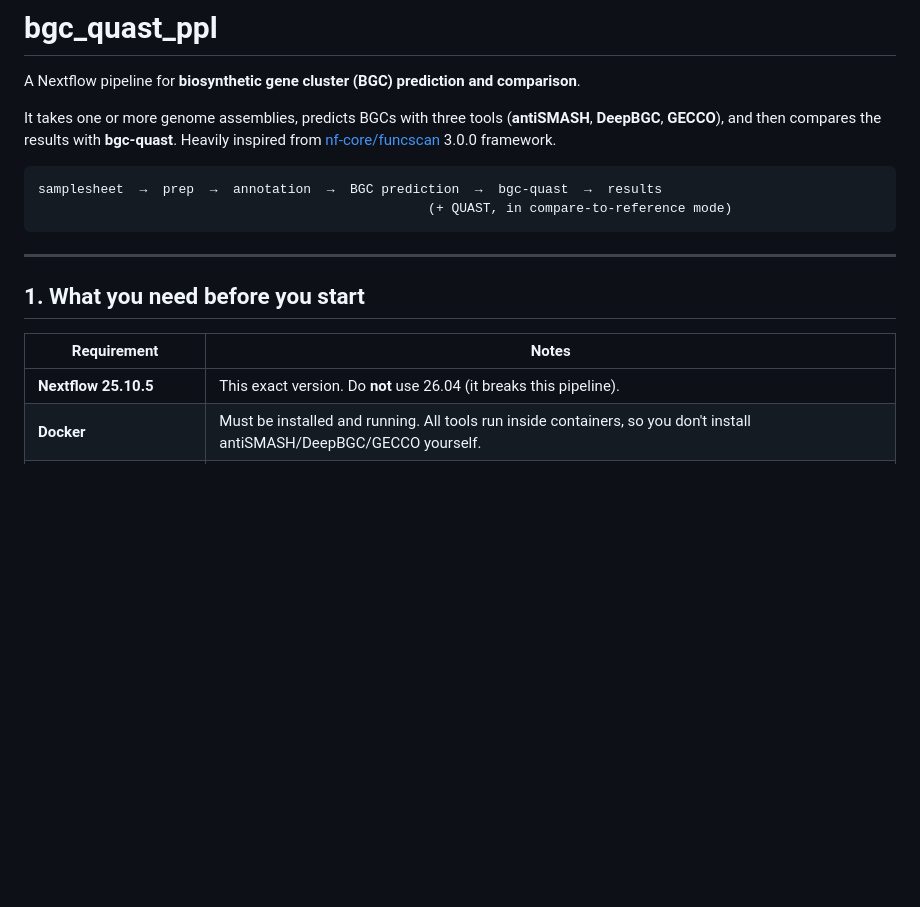
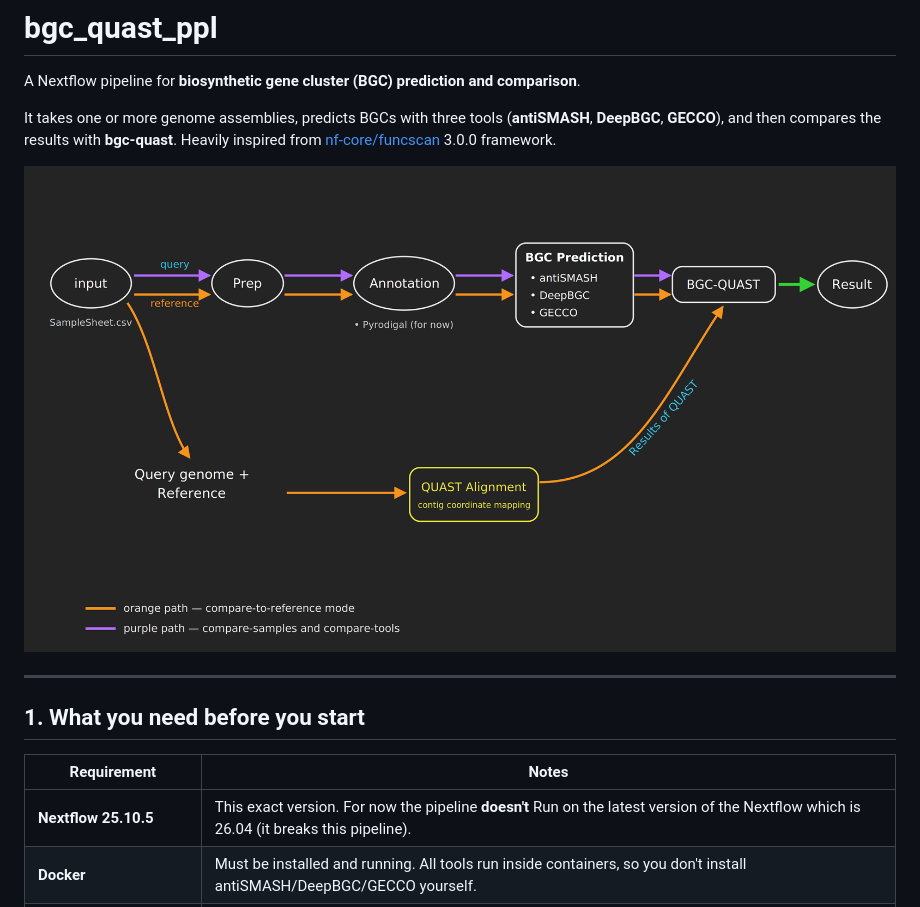
Before and after one commit to Seg0fieD/bgc_quast_ppl, a Markdown page: README.md, the part around the change. Rendered like a GitHub page; pictures changed too: docs/images/pipeline_diagram.png (added); blank space fills up the shorter version.

Commit message:
Updating pipeline diagram

````diff
--- a/README.md
+++ b/README.md
@@ -4,10 +4,9 @@ A Nextflow pipeline for **biosynthetic gene cluster (BGC) prediction and compari
 
 It takes one or more genome assemblies, predicts BGCs with three tools (**antiSMASH**, **DeepBGC**, **GECCO**), and then compares the results with **bgc-quast**. Heavily inspired from [nf-core/funcscan](https://github.com/nf-core/funcscan) 3.0.0 framework.
 
-```
-samplesheet  →  prep  →  annotation  →  BGC prediction  →  bgc-quast  →  results
-                                                  (+ QUAST, in compare-to-reference mode)
-```
+<p align="center">
+  <img src="docs/images/pipeline_diagram.png" alt="bgc_quast_ppl pipeline diagram/DAG" width="100%">
+</p>
 
 ---
 
@@ -15,7 +14,7 @@ samplesheet  →  prep  →  annotation  →  BGC prediction  →  bgc-quast
 
 | Requirement | Notes |
 |---|---|
-| **Nextflow 25.10.5** | This exact version. Do **not** use 26.04 (it breaks this pipeline). |
+| **Nextflow 25.10.5** | This exact version. For now the pipeline **doesn't** Run on the latest version of the Nextflow which is 26.04 (it breaks this pipeline). |
 | **Docker** | Must be installed and running. All tools run inside containers, so you don't install antiSMASH/DeepBGC/GECCO yourself. |
 | **antiSMASH database (v8)** | Downloaded once, stored locally. See section 3. |
 | **DeepBGC database** | Downloaded once, stored locally. See section 3. |
````
